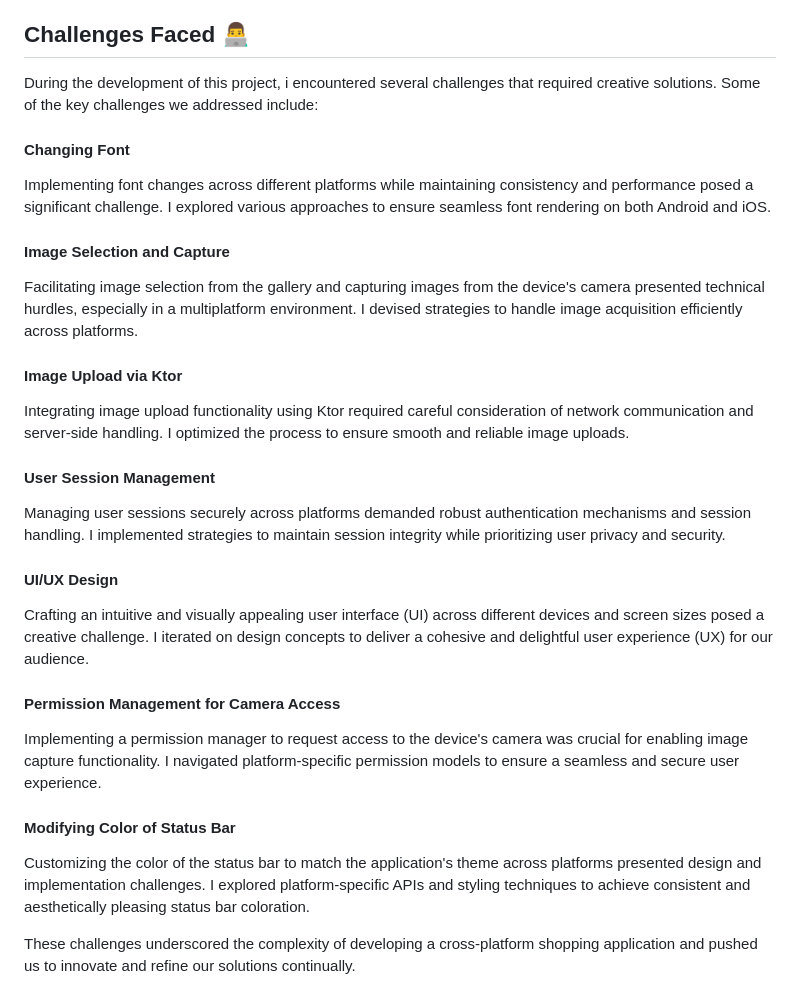
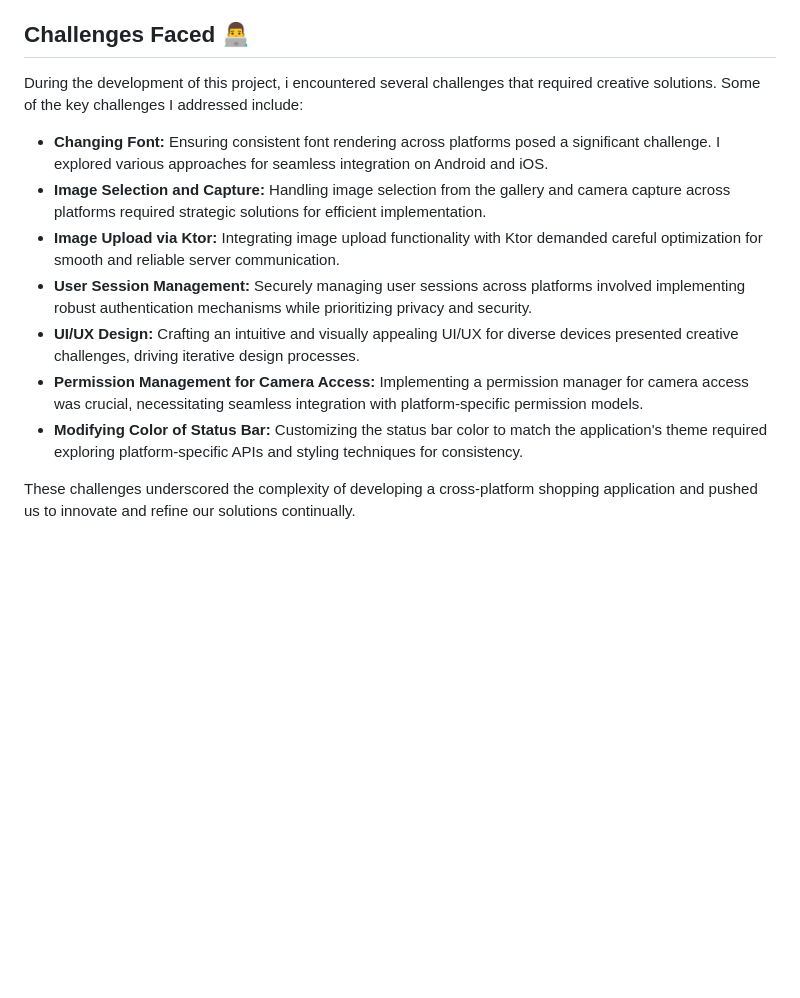
Before and after one commit to razaghimahdi/Shopping-By-KMP, a Markdown page: README.md, the part around the change. Drawn GitHub-style; blank space fills up the shorter version.

Commit message:
- Updated README.md

```diff
--- a/README.md
+++ b/README.md
@@ -69,35 +69,15 @@ Together, we can create a great shopping application that meets the needs of use
 ## Challenges Faced 👨‍💻
 During the development of this project,
 i encountered several challenges that required creative solutions.
-Some of the key challenges we addressed include:
+Some of the key challenges I addressed include:
 
-#### Changing Font
-Implementing font changes across different platforms while maintaining consistency and performance posed a significant challenge.
-I explored various approaches to ensure seamless font rendering on both Android and iOS.
-
-#### Image Selection and Capture
-Facilitating image selection from the gallery and capturing images from the device's camera presented technical hurdles,
-especially in a multiplatform environment. I devised strategies to handle image acquisition efficiently across platforms.
-
-#### Image Upload via Ktor
-Integrating image upload functionality using Ktor required careful consideration of network communication and server-side handling.
-I optimized the process to ensure smooth and reliable image uploads.
-
-#### User Session Management
-Managing user sessions securely across platforms demanded robust authentication mechanisms and session handling.
-I implemented strategies to maintain session integrity while prioritizing user privacy and security.
-
-#### UI/UX Design
-Crafting an intuitive and visually appealing user interface (UI) across different devices and screen sizes posed a creative challenge.
-I iterated on design concepts to deliver a cohesive and delightful user experience (UX) for our audience.
-
-#### Permission Management for Camera Access
-Implementing a permission manager to request access to the device's camera was crucial for enabling image capture functionality.
-I navigated platform-specific permission models to ensure a seamless and secure user experience.
-
-#### Modifying Color of Status Bar
-Customizing the color of the status bar to match the application's theme across platforms presented design and implementation challenges.
-I explored platform-specific APIs and styling techniques to achieve consistent and aesthetically pleasing status bar coloration.
+- **Changing Font:** Ensuring consistent font rendering across platforms posed a significant challenge. I explored various approaches for seamless integration on Android and iOS.
+- **Image Selection and Capture:** Handling image selection from the gallery and camera capture across platforms required strategic solutions for efficient implementation.
+- **Image Upload via Ktor:** Integrating image upload functionality with Ktor demanded careful optimization for smooth and reliable server communication.
+- **User Session Management:** Securely managing user sessions across platforms involved implementing robust authentication mechanisms while prioritizing privacy and security.
+- **UI/UX Design:** Crafting an intuitive and visually appealing UI/UX for diverse devices presented creative challenges, driving iterative design processes.
+- **Permission Management for Camera Access:** Implementing a permission manager for camera access was crucial, necessitating seamless integration with platform-specific permission models.
+- **Modifying Color of Status Bar:** Customizing the status bar color to match the application's theme required exploring platform-specific APIs and styling techniques for consistency.
 
 These challenges underscored the complexity of developing a cross-platform shopping application and pushed us to innovate and refine our solutions continually.
 
```
